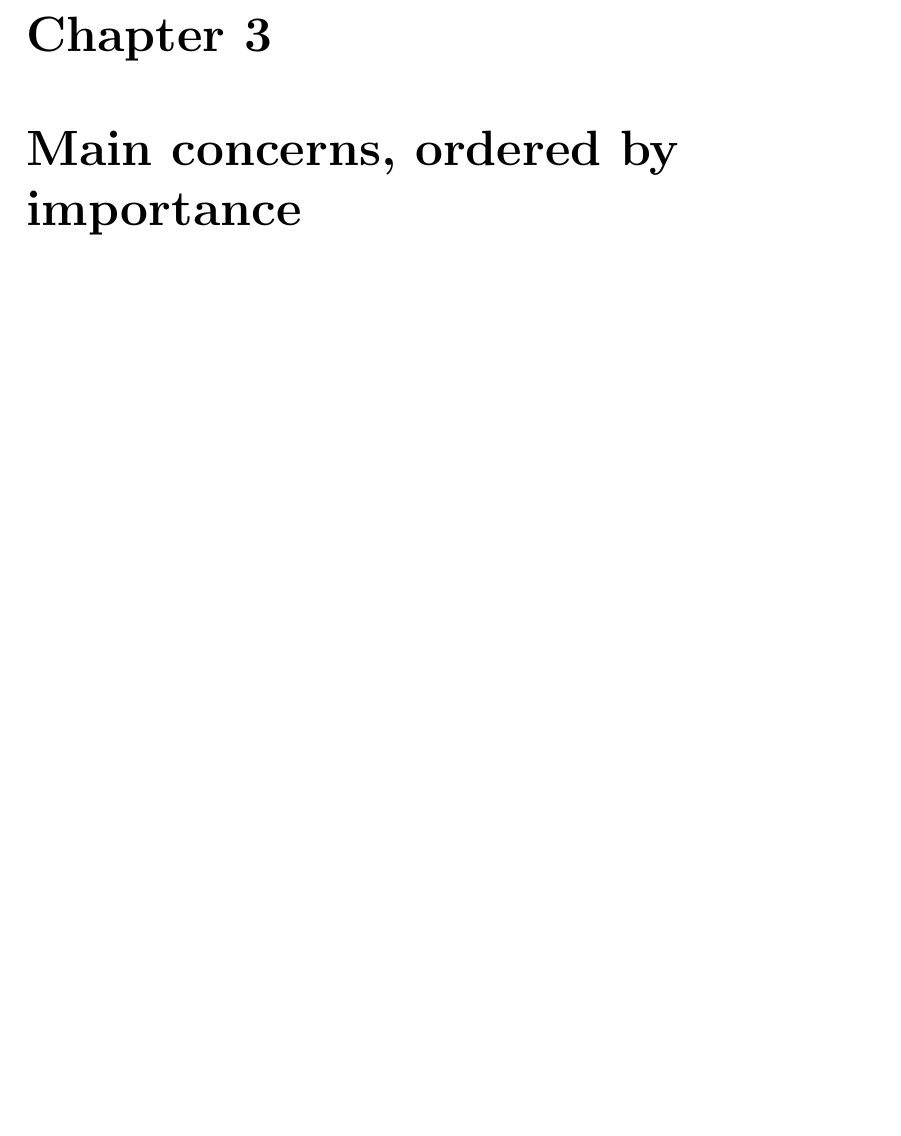
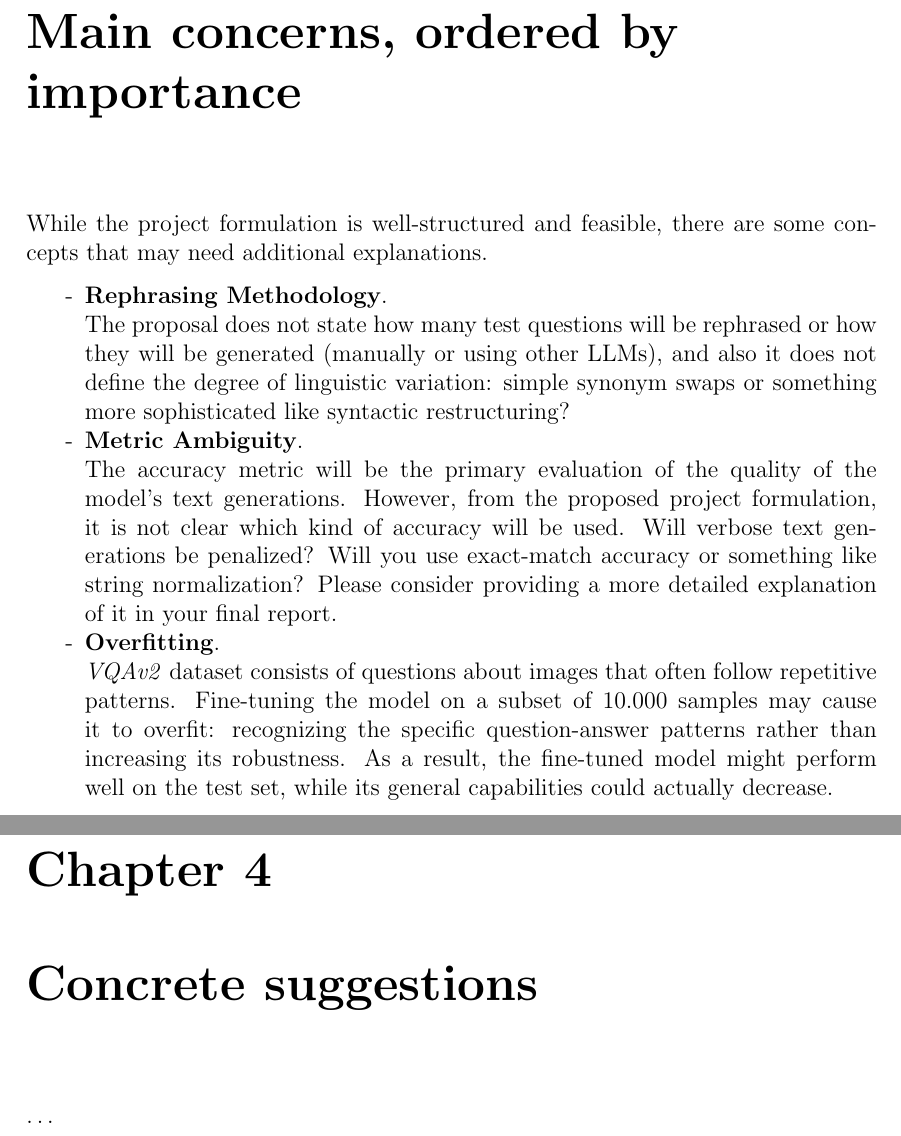
Before and after one commit to Canghiari04/NLP, a LaTeX thesis (Report/main.tex, which reads Report/sections/peer_review_2/3_0.tex, Report/sections/peer_review_2/4_0.tex): part of page 5 of 5 before the commit and two parts of pages 5 and 6 of 7 after it, the two joined at a grey line, cut at the place of the change, the shorter picture padded with empty space. Compiled offline with pdfLaTeX.

Commit message:
Report - peer_review_2 wip

```diff
--- a/Report/main.tex
+++ b/Report/main.tex
@@ -174,8 +174,13 @@
 
 \chapter{Strengths}
-\input{sections/2_0.tex}
+\input{sections/peer_review_2/2_0.tex}
 
 \chapter{Main concerns, ordered by importance}
-\input{sections/3_0.tex}
+\input{sections/peer_review_2/3_0.tex}
 
+\chapter{Concrete suggestions}
+\input{sections/peer_review_2/4_0.tex}
+
+\chapter{The single most important change you'd make}
+\input{sections/peer_review_2/5_0.tex}
 \end{document}
--- /dev/null
+++ b/Report/sections/peer_review_2/3_0.tex
@@ -0,0 +1,22 @@
+While the project formulation is well-structured and feasible, there are some concepts
+that may need additional explanations.
+\begin{itemize}
+    \renewcommand{\labelitemi}{-}
+    \item \textbf{Rephrasing Methodology}. \\
+    The proposal does not state how many test questions will be rephrased or how they
+    will be generated (manually or using other LLMs), and also it does not define the
+    degree of linguistic variation: simple synonym swaps or something more
+    sophisticated like syntactic restructuring?
+    \item \textbf{Metric Ambiguity}. \\
+    The accuracy metric will be the primary evaluation of the quality of the model's
+    text generations. However, from the proposed project formulation, it is not clear
+    which kind of accuracy will be used. Will verbose text generations be penalized?
+    Will you use exact-match accuracy or something like string normalization?
+    Please consider providing a more detailed explanation of it in your final report.
+    \item \textbf{Overfitting}. \\
+    \textit{VQAv2} dataset consists of questions about images that often follow repetitive
+    patterns. Fine-tuning the model on a subset of $10.000$ samples may cause it to
+    overfit: recognizing the specific question-answer patterns rather than increasing
+    its robustness. As a result, the fine-tuned model might perform well on the test
+    set, while its general capabilities could actually decrease.
+\end{itemize}
--- /dev/null
+++ b/Report/sections/peer_review_2/4_0.tex
@@ -0,0 +1 @@
+\dots
```
Also changed, not shown: Report/sections/peer_review_2/2_0.tex (renamed from Report/sections/2_0.tex, +1 -1 lines), Report/main.pdf, Report/sections/peer_review_2/1_0.tex (renamed from Report/sections/1_0.tex), Report/sections/peer_review_2/5_0.tex (added), Report/main.tex (4 more changed lines).
